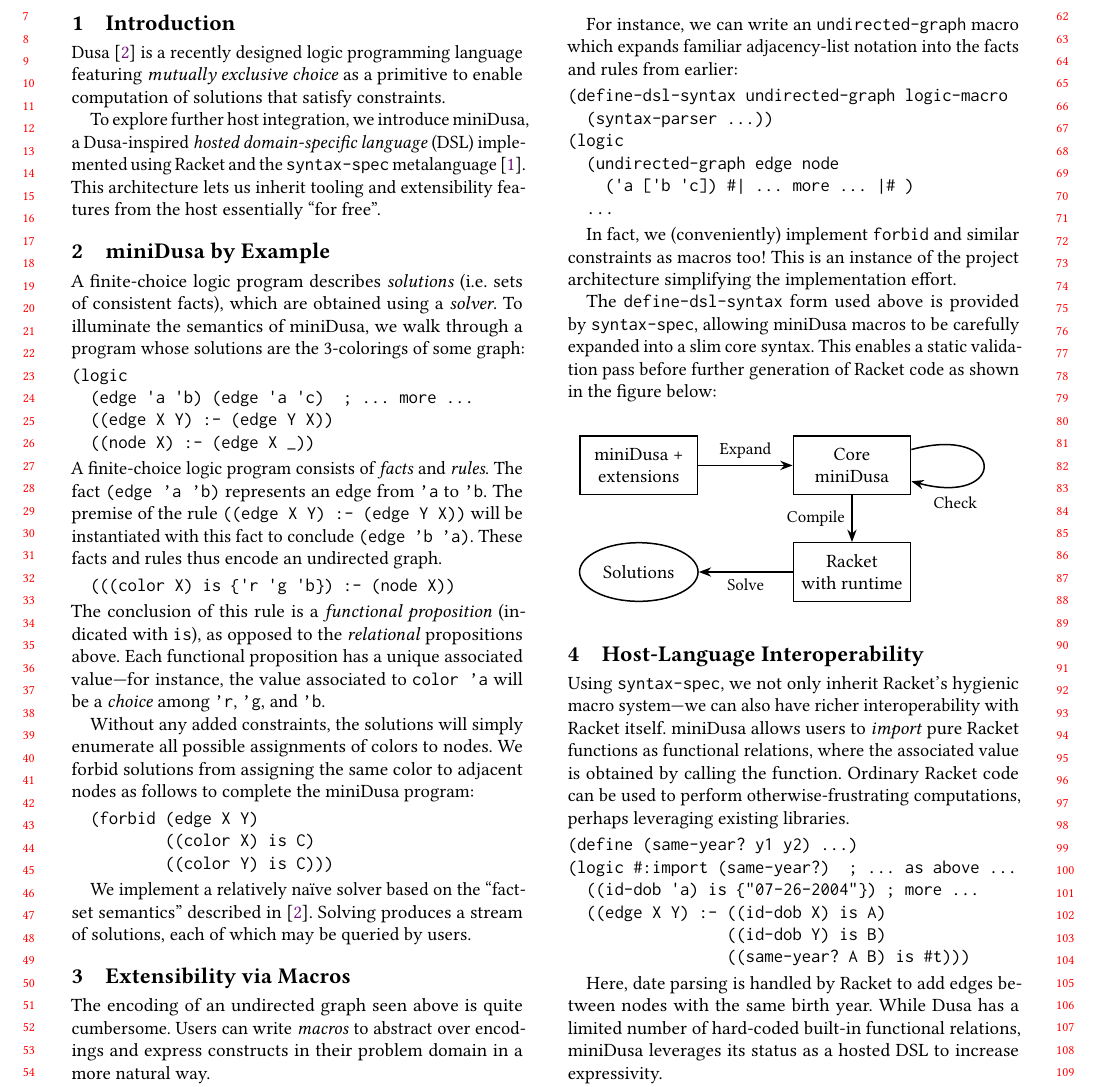
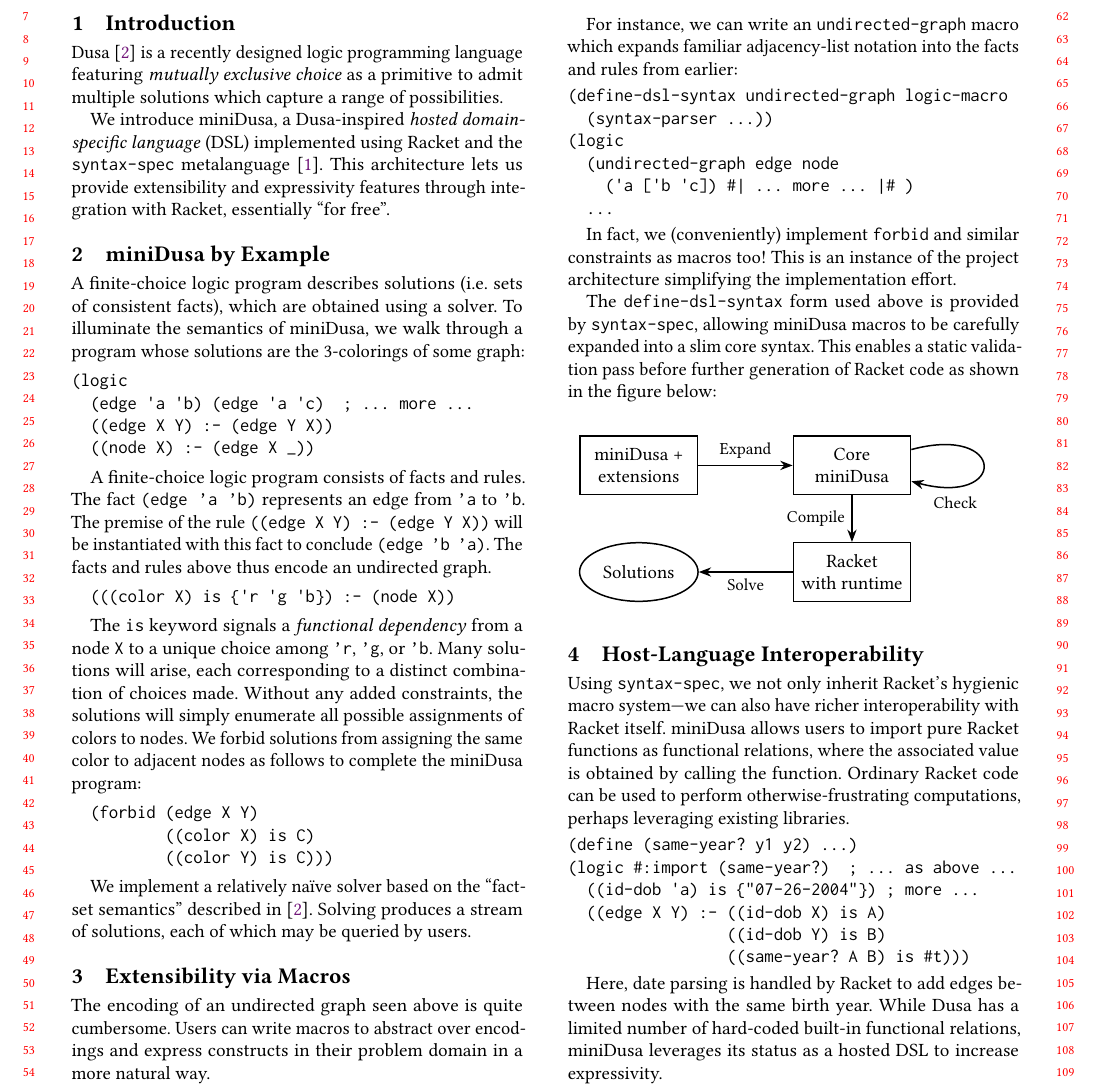
Before and after one commit to ariscript/minidusa, a LaTeX paper (scheme-workshop/report.tex): part of page 1 of 2, cut so that both start at the same text. Compiled offline with pdfLaTeX.

Commit message:
left half of page tweaks

```diff
--- a/scheme-workshop/report.tex
+++ b/scheme-workshop/report.tex
@@ -65,46 +65,62 @@
 
 \Dusa{}~\cite{martens2025dusa} % maybe cite dusa.rocks impl too?
 is a recently designed logic programming language featuring
-\emph{mutually exclusive choice} as a primitive to enable
-computation of solutions that satisfy constraints.
+\emph{mutually exclusive choice} as a primitive
+to admit multiple solutions which
+capture a range of possibilities.
+% TODO: see if Chris/Rob have any better ideas to characterize
+% to enable computation of solutions that satisfy constraints.
+% some keywords
+% to admit multiple solutions
+% exploring the solution space
+% characterizing possibility spaces
+% ruling out certain combinations
 
-To explore further host integration, we introduce \miniDusa{}, a \Dusa{}-inspired
+We introduce \miniDusa{}, a \Dusa{}-inspired
 % TODO: (nit) italics are awkward here. maybe omit DSL?
 \emph{hosted domain-specific language} (DSL) implemented using Racket and
 the \syntaxspec{} metalanguage~\cite{ballantyne2024pearl}. % cite docs?
-This architecture lets us inherit tooling and  extensibility features from the
-host essentially ``for free''.
+This architecture lets us provide extensibility and expressivity features
+through integration with Racket, essentially ``for free''.
+% syntactic extensibility and additional expressive power
+% from multi-language interaction with Racket, essentially "for free"".
+% inherit tooling and extensibility features from the host
 
 \section{miniDusa by Example}
 
-A finite-choice logic program describes \emph{solutions}
-(i.e. sets of consistent facts), which are obtained using a \emph{solver}.
+A finite-choice logic program describes solutions
+(i.e. sets of consistent facts), which are obtained using a solver.
 To illuminate the semantics of \miniDusa{}, we walk through
 a program whose solutions are the 3-colorings of some graph:
 
+% TODO: can we fit in that logic is the boundary with Racket?
 \begin{verbatim}
 (logic
   (edge 'a 'b) (edge 'a 'c)  ; ... more ...
   ((edge X Y) :- (edge Y X))
   ((node X) :- (edge X _))
 \end{verbatim}
-A finite-choice logic program consists of \emph{facts} and \emph{rules}.
+
+A finite-choice logic program consists of facts and rules.
 % like Datalog programs.
 The fact \texttt{(edge 'a 'b)} represents an edge from \texttt{'a} to \texttt{'b}.
 The premise of the rule \texttt{((edge X Y) :- (edge Y X))} will be
 instantiated with this fact to conclude \texttt{(edge 'b 'a)}.
-These facts and rules thus encode an undirected graph.
+The facts and rules above thus encode an undirected graph.
 
 \begin{verbatim}
   (((color X) is {'r 'g 'b}) :- (node X))
 \end{verbatim}
-% TODO: (nit) should this be indented?
-The conclusion of this rule is a \emph{functional proposition}
-(indicated with \texttt{is}), as opposed to the \emph{relational} propositions above.
-Each functional proposition has a unique associated value---for instance,
-the value associated to \texttt{color 'a} will be a
-\emph{choice} among \texttt{'r}, \texttt{'g}, and \texttt{'b}.
+% The conclusion of this rule is a \emph{functional} proposition
+% (indicated with \texttt{is}), as opposed to the relational propositions above.
+% Each functional proposition has a unique associated value---for instance,
+% the value associated to \texttt{color 'a} will be a
+% \emph{choice} among \texttt{'r}, \texttt{'g}, and \texttt{'b}.
 
+The \texttt{is} keyword signals a \emph{functional dependency}
+from a node \texttt{X} to a unique choice among
+\texttt{'r}, \texttt{'g}, or \texttt{'b}. Many solutions will arise,
+each corresponding to a distinct combination of choices made.
 Without any added constraints, the solutions will simply enumerate all
 possible assignments of colors to nodes. We forbid solutions from
 assigning the same color to adjacent nodes as follows to complete the \miniDusa{} program:
@@ -132,7 +148,7 @@
 % even if they don't care about logic programs. phrase with that in mind
 
 The encoding of an undirected graph seen above is quite cumbersome. Users can
-write \emph{macros} to abstract over encodings and express constructs in their
+write macros to abstract over encodings and express constructs in their
 problem domain in a more natural way.
 
 For instance, we can write an \texttt{undirected-graph} macro
@@ -195,7 +211,7 @@
 
 Using \syntaxspec{}, we not only inherit Racket's hygienic macro system---we can
 also have richer interoperability with Racket itself. \miniDusa{} allows users
-to \emph{import} pure Racket functions as functional relations, where the
+to import pure Racket functions as functional relations, where the
 associated value is obtained by calling the function. Ordinary Racket code can
 be used to perform otherwise-frustrating computations, perhaps leveraging
 existing libraries.
```
